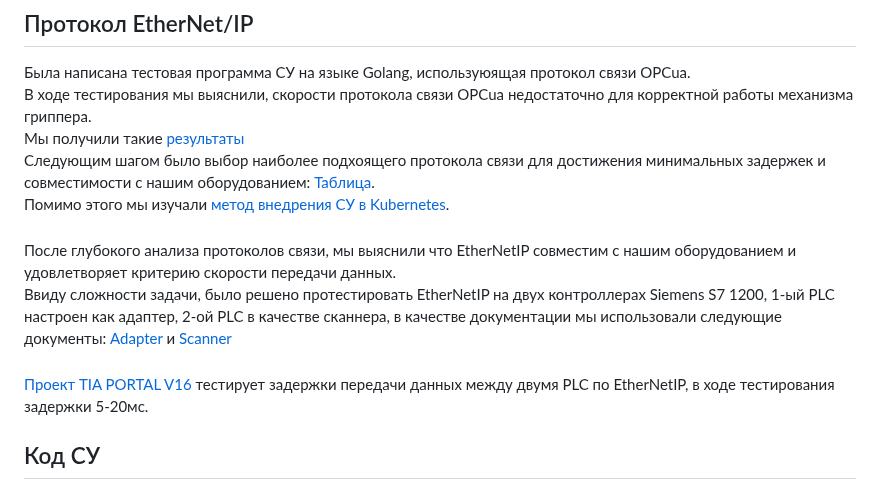
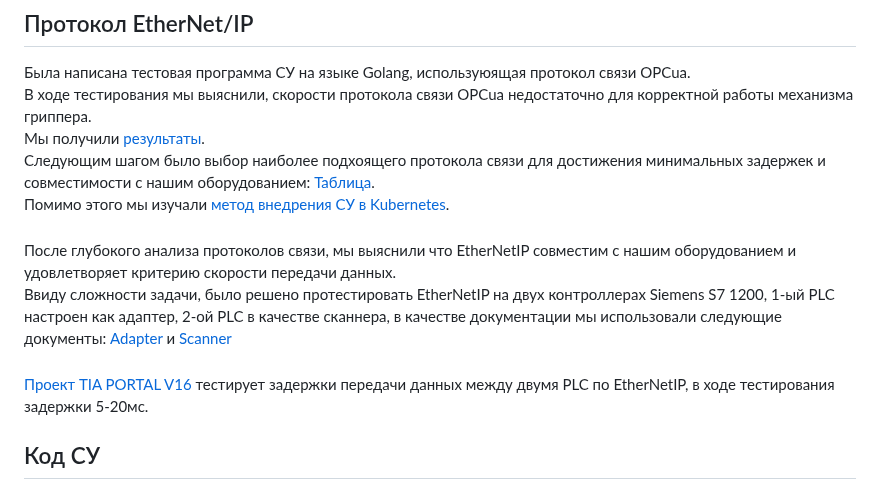
Before and after one commit to VladislavLowPriority/CS_Packaging_line_316, a Markdown page: README.md, the part around one of its changes. GitHub-like rendering.

```diff
--- a/README.md
+++ b/README.md
@@ -43,7 +43,7 @@
 ## Протокол EtherNet/IP
 Была написана тестовая программа СУ на языке Golang, используюящая протокол связи OPCua.
 В ходе тестирования мы выяснили, скорости протокола связи OPCua недостаточно для корректной работы механизма гриппера.
-Мы получили такие [результаты](https://github.com/VladislavLowPriority/CS_Packaging_line_316/blob/main/Documentation/Reports/%D0%9E%D1%82%D1%87%D0%B5%D1%82%20%D0%BF%D0%BE%20OPC%20UA%20-%20%D0%BC%D0%B5%D0%B4%D0%BB%D0%B5%D0%BD%D0%BD%D1%8B%D0%B9.pdf)
+Мы получили [результаты](https://github.com/VladislavLowPriority/CS_Packaging_line_316/blob/main/Documentation/Reports/%D0%9E%D1%82%D1%87%D0%B5%D1%82%20%D0%BF%D0%BE%20OPC%20UA%20-%20%D0%BC%D0%B5%D0%B4%D0%BB%D0%B5%D0%BD%D0%BD%D1%8B%D0%B9.pdf).
 Следующим шагом было выбор наиболее подхоящего протокола связи для достижения минимальных задержек и совместимости с нашим оборудованием:  [Таблица](https://github.com/VladislavLowPriority/CS_Packaging_line_316/blob/main/Documentation/Reports/%D0%A1%D1%80%D0%B0%D0%B2%D0%BD%D0%B5%D0%BD%D0%B8%D0%B5%20%D0%BF%D1%80%D0%BE%D1%82%D0%BE%D0%BA%D0%BE%D0%BB%D0%BE%D0%B2.pdf).
 Помимо этого мы изучали [метод внедрения СУ в Kubernetes](https://github.com/VladislavLowPriority/CS_Packaging_line_316/blob/main/Documentation/Reports/%D0%9E%D1%82%D1%87%D0%B5%D1%82%20%D0%BF%D0%BE%20kubernetes%20%D0%B8%20%D0%BF%D1%80%D0%BE%D0%B3%D1%80%D0%B0%D0%BC%D0%BC%D1%8B%20%D0%BD%D0%B0%20python%20(%D0%BF%D0%BE%D0%B4%D1%85%D0%BE%D0%B4%D0%B8%D1%82%20%D0%B4%D0%BB%D1%8F%20%D0%BB%D1%8E%D0%B1%D0%BE%D0%B3%D0%BE%20%D0%AF%D0%9F).pdf).
 ####
```
Also changed, not shown: other parts of README.md (+1 -1 lines).
